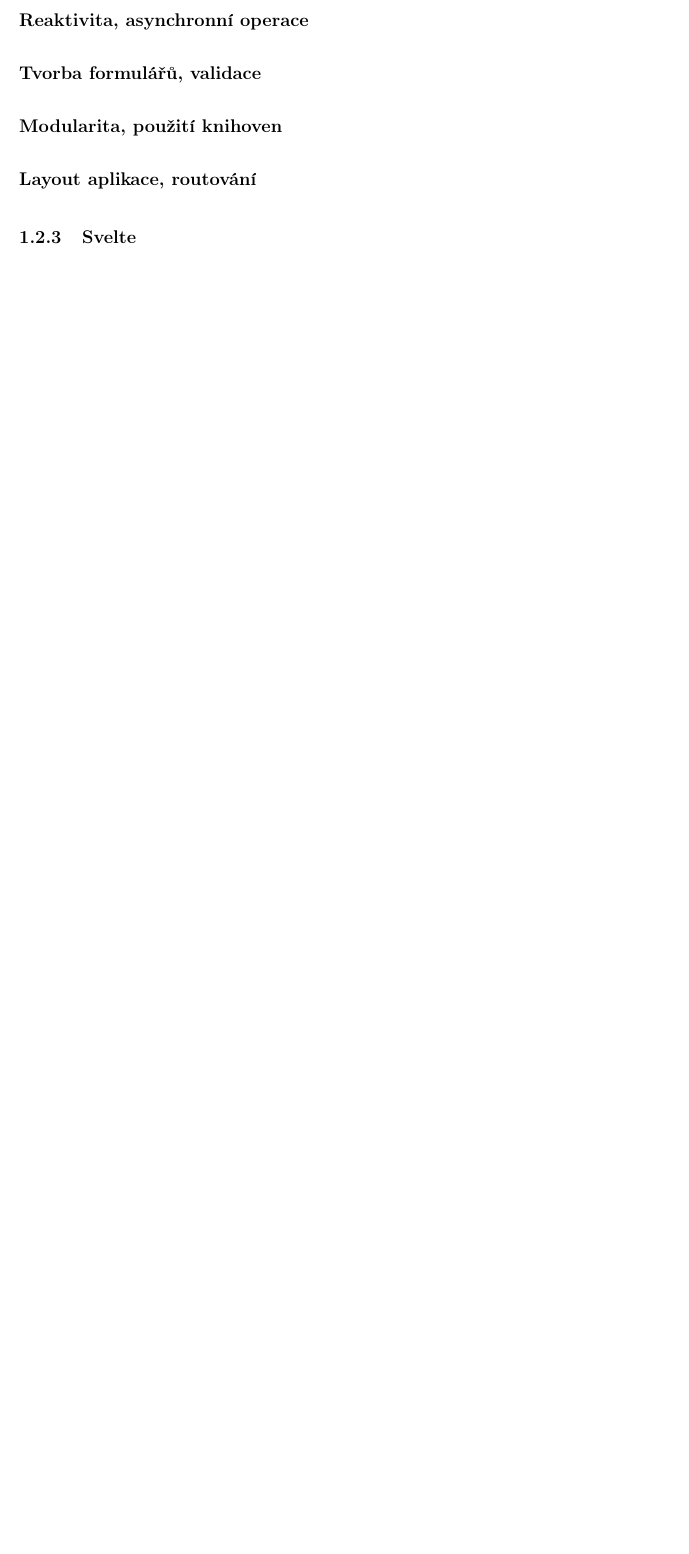
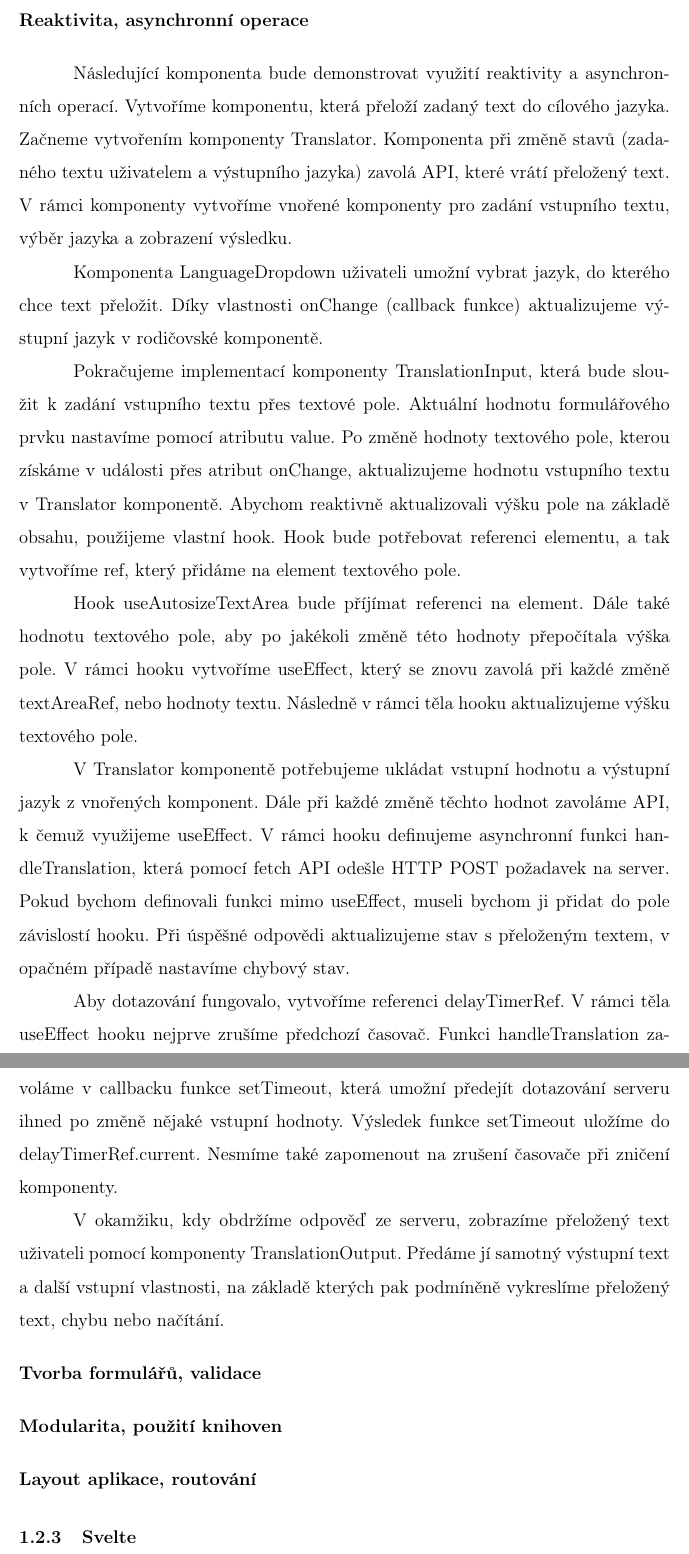
Before and after one commit to lukyncze/bachelor-thesis, a LaTeX thesis (thesis/sablona_ukazka.tex, which reads thesis/testovani_react.tex): part of page 27 of 30 before the commit and two parts of pages 27 and 28 of 31 after it, the two joined at a grey line, cut so that both start at the same text, the shorter picture padded with empty space. Compiled offline with pdfLaTeX.

Commit message:
thesis(react): add reactivity, async operatios

```diff
--- a/thesis/testovani_react.tex
+++ b/thesis/testovani_react.tex
@@ -52,6 +52,33 @@ Dynamické třídy ve formě JavaScriptu na element přidáme pomocí šablonov
   \textbf{Reaktivita, asynchronní operace}
 \end{flushleft}
 
+Následující komponenta bude demonstrovat využití reaktivity a asynchronních operací. Vytvoříme komponentu, která přeloží zadaný text do cílového jazyka.
+Začneme vytvořením komponenty Translator. Komponenta při změně stavů (zadaného textu uživatelem a výstupního jazyka) zavolá API, které vrátí přeložený text.
+V rámci komponenty vytvoříme vnořené komponenty pro zadání vstupního textu, výběr jazyka a zobrazení výsledku.
+
+Komponenta LanguageDropdown uživateli umožní vybrat jazyk, do kterého chce text přeložit.
+Díky vlastnosti onChange (callback funkce) aktualizujeme výstupní jazyk v rodičovské komponentě.
+
+Pokračujeme implementací komponenty TranslationInput, která bude sloužit k zadání vstupního textu přes textové pole. Aktuální hodnotu formulářového prvku nastavíme pomocí atributu value.
+Po změně hodnoty textového pole, kterou získáme v události přes atribut onChange, aktualizujeme hodnotu vstupního textu v Translator komponentě.
+Abychom reaktivně aktualizovali výšku pole na základě obsahu, použijeme vlastní hook.
+Hook bude potřebovat referenci elementu, a tak vytvoříme ref, který přidáme na element textového pole.
+
+Hook useAutosizeTextArea bude příjímat referenci na element. Dále také hodnotu textového pole, aby po jakékoli změně této hodnoty přepočítala výška pole.
+V rámci hooku vytvoříme useEffect, který se znovu zavolá při každé změně textAreaRef, nebo hodnoty textu. Následně v rámci těla hooku aktualizujeme výšku textového pole.
+
+V Translator komponentě potřebujeme ukládat vstupní hodnotu a výstupní jazyk z vnořených komponent. Dále při každé změně těchto hodnot zavoláme API, k čemuž využijeme useEffect.
+V rámci hooku definujeme asynchronní funkci handleTranslation, která pomocí fetch API odešle HTTP POST požadavek na server.
+Pokud bychom definovali funkci mimo useEffect, museli bychom ji přidat do pole závislostí hooku.
+Při úspěšné odpovědi aktualizujeme stav s přeloženým textem, v opačném případě nastavíme chybový stav.
+
+Aby dotazování fungovalo, vytvoříme referenci delayTimerRef. V rámci těla useEffect hooku nejprve zrušíme předchozí časovač.
+Funkci handleTranslation zavoláme v callbacku funkce setTimeout, která umožní předejít dotazování serveru ihned po změně nějaké vstupní hodnoty.
+Výsledek funkce setTimeout uložíme do delayTimerRef.current. Nesmíme také zapomenout na zrušení časovače při zničení komponenty.
+
+V okamžiku, kdy obdržíme odpověď ze serveru, zobrazíme přeložený text uživateli pomocí komponenty TranslationOutput.
+Předáme jí samotný výstupní text a další vstupní vlastnosti, na základě kterých pak podmíněně vykreslíme přeložený text, chybu nebo načítání.
+
 \begin{flushleft}
   \textbf{Tvorba formulářů, validace}
 \end{flushleft}
```
Also changed, not shown: thesis/sablona_ukazka.pdf, 6 other files.
